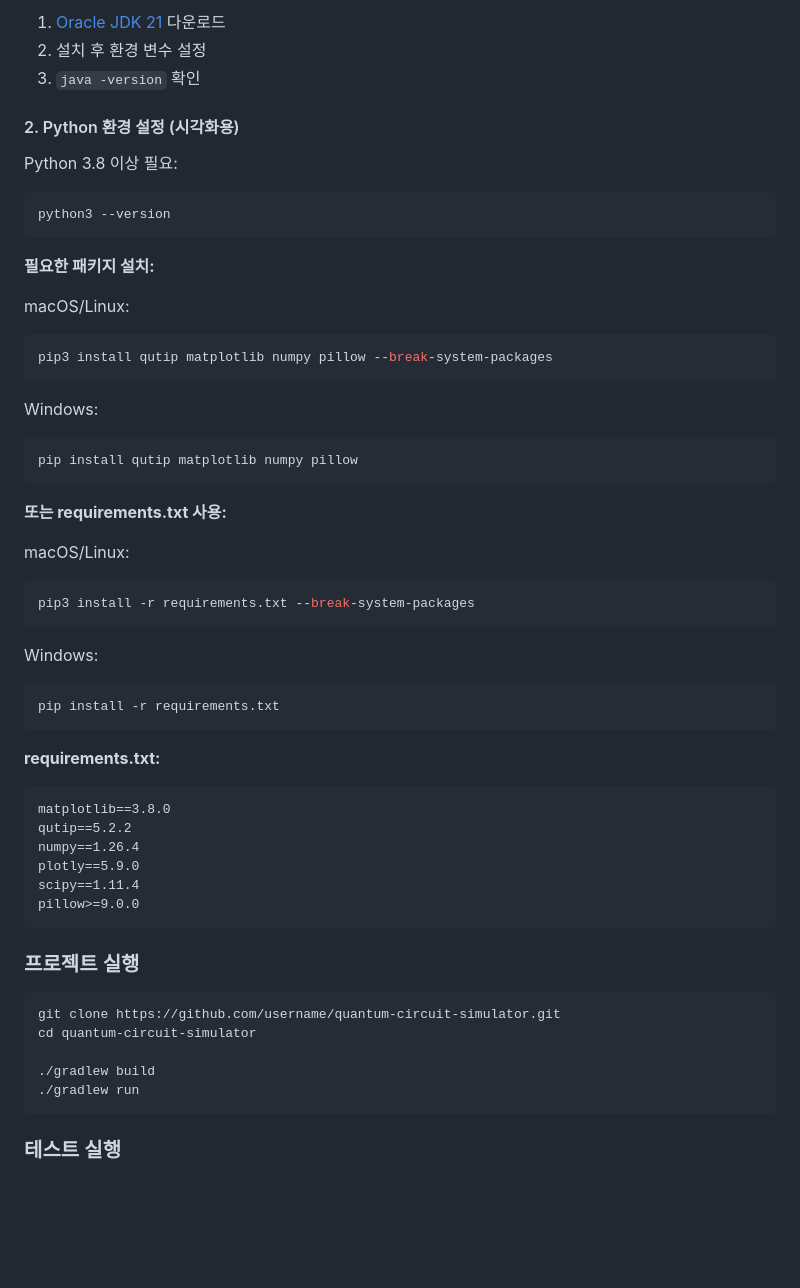
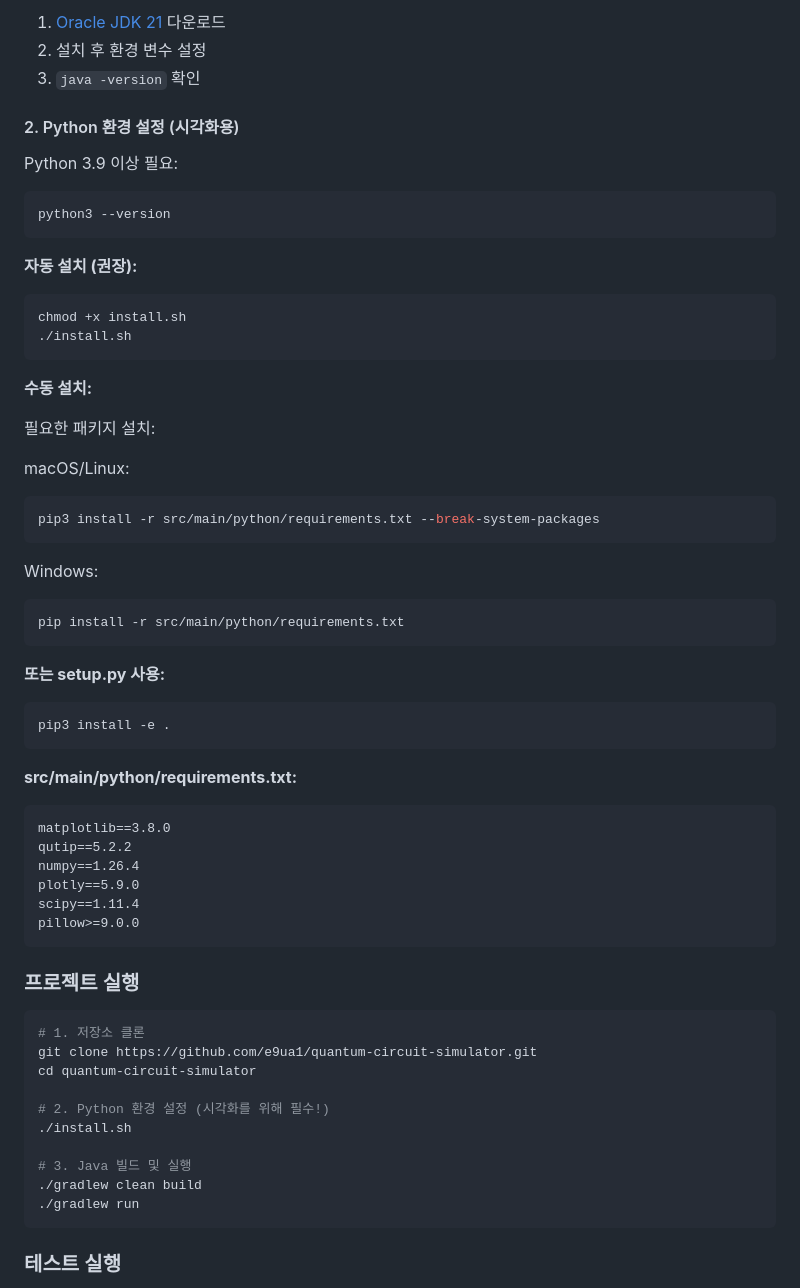
Before and after one commit to e9ua1/quantum-circuit-simulator, a Markdown page: README.md, the part around one of its changes. GitHub-like rendering; blank space fills up the shorter version.

Commit message:
docs: 프로젝트 문서 구조 개선 및 설치 가이드 강화
[문서 구조 개선]
- docs/ 디렉토리 생성
- QUANTUM_GUIDE.md → docs/ 이동
- woowacourse-quantum-circuit-simulator-plan.md → docs/ 이동
- README.md 내부 링크 경로 수정

[설치 가이드 개선]
- Python 환경 설정을 필수 단계로 명시
- install.sh 자동 설치 스크립트 강조
- requirements.txt 경로 명확화 (src/main/python/)
- GitHub URL 수정 (username → e9ua1)
- 전체 설치 워크플로우 명확화:
  1. Clone → 2. Python Setup → 3. Build & Run

[프로젝트 구조]
- Python 설치 스크립트(install.sh, setup.py)는 루트에 유지
- 문서 파일은 docs/로 통합
- README.md는 루트에서 GitHub 메인 표시

Java-Python 하이브리드 시스템의 특성상 Python 환경 설정이
필수임을 강조하여 사용자 경험 개선

````diff
--- a/README.md
+++ b/README.md
@@ -471,38 +471,40 @@ java -version
 2. 설치 후 환경 변수 설정
 3. `java -version` 확인
 
+
 #### 2. Python 환경 설정 (시각화용)
 
-Python 3.8 이상 필요:
+Python 3.9 이상 필요:
 ```bash
 python3 --version
 ```
 
-**필요한 패키지 설치:**
+**자동 설치 (권장):**
+```bash
+chmod +x install.sh
+./install.sh
+```
+
+**수동 설치:**
+
+필요한 패키지 설치:
 
 macOS/Linux:
 ```bash
-pip3 install qutip matplotlib numpy pillow --break-system-packages
+pip3 install -r src/main/python/requirements.txt --break-system-packages
 ```
 
 Windows:
 ```bash
-pip install qutip matplotlib numpy pillow
+pip install -r src/main/python/requirements.txt
 ```
 
-**또는 requirements.txt 사용:**
-
-macOS/Linux:
+**또는 setup.py 사용:**
 ```bash
-pip3 install -r requirements.txt --break-system-packages
+pip3 install -e .
 ```
 
-Windows:
-```bash
-pip install -r requirements.txt
-```
-
-**requirements.txt:**
+**src/main/python/requirements.txt:**
 ```
 matplotlib==3.8.0
 qutip==5.2.2
@@ -513,12 +515,16 @@ pillow>=9.0.0
 ```
 
 ### 프로젝트 실행
-
 ```bash
-git clone https://github.com/username/quantum-circuit-simulator.git
+# 1. 저장소 클론
+git clone https://github.com/e9ua1/quantum-circuit-simulator.git
 cd quantum-circuit-simulator
 
-./gradlew build
+# 2. Python 환경 설정 (시각화를 위해 필수!)
+./install.sh
+
+# 3. Java 빌드 및 실행
+./gradlew clean build
 ./gradlew run
 ```
 
````
Also changed, not shown: other parts of README.md (+1 -1 lines).
